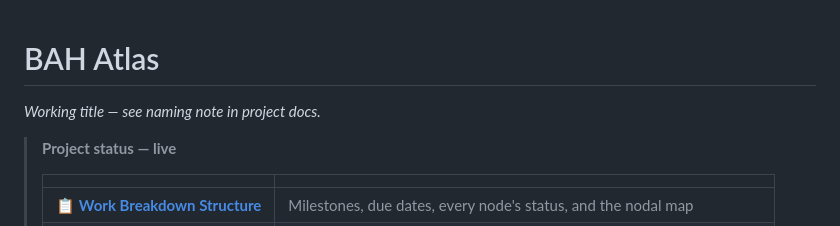
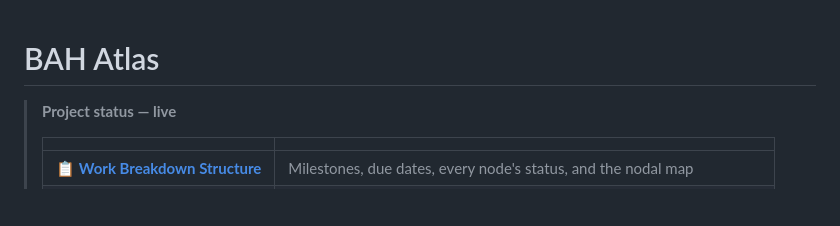
Before and after one commit to TheWendarr/bah-atlas, a Markdown page: README.md, the part around the change. Drawn GitHub-style; blank space fills up the shorter version.

Commit message:
Update README to remove working title note
Removed working title note from README.

```diff
--- a/README.md
+++ b/README.md
@@ -1,6 +1,4 @@
 # BAH Atlas
-
-*Working title — see naming note in project docs.*
 
 > **Project status — live**
 >
```
